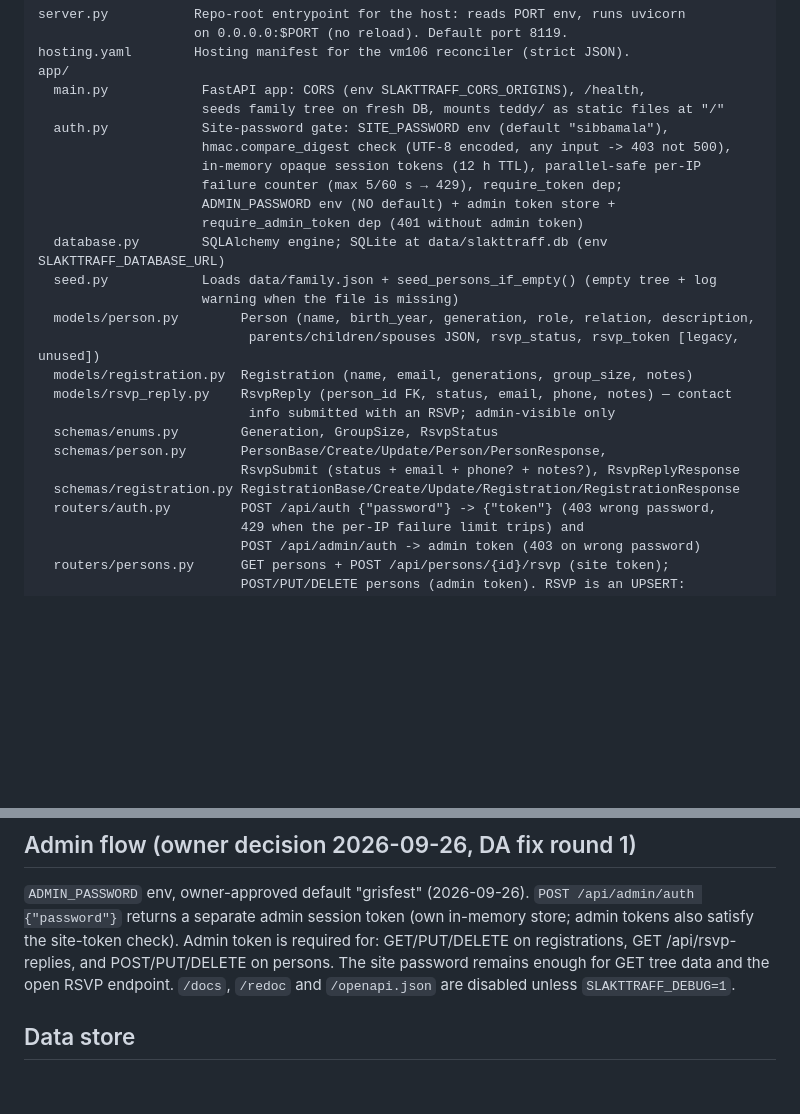
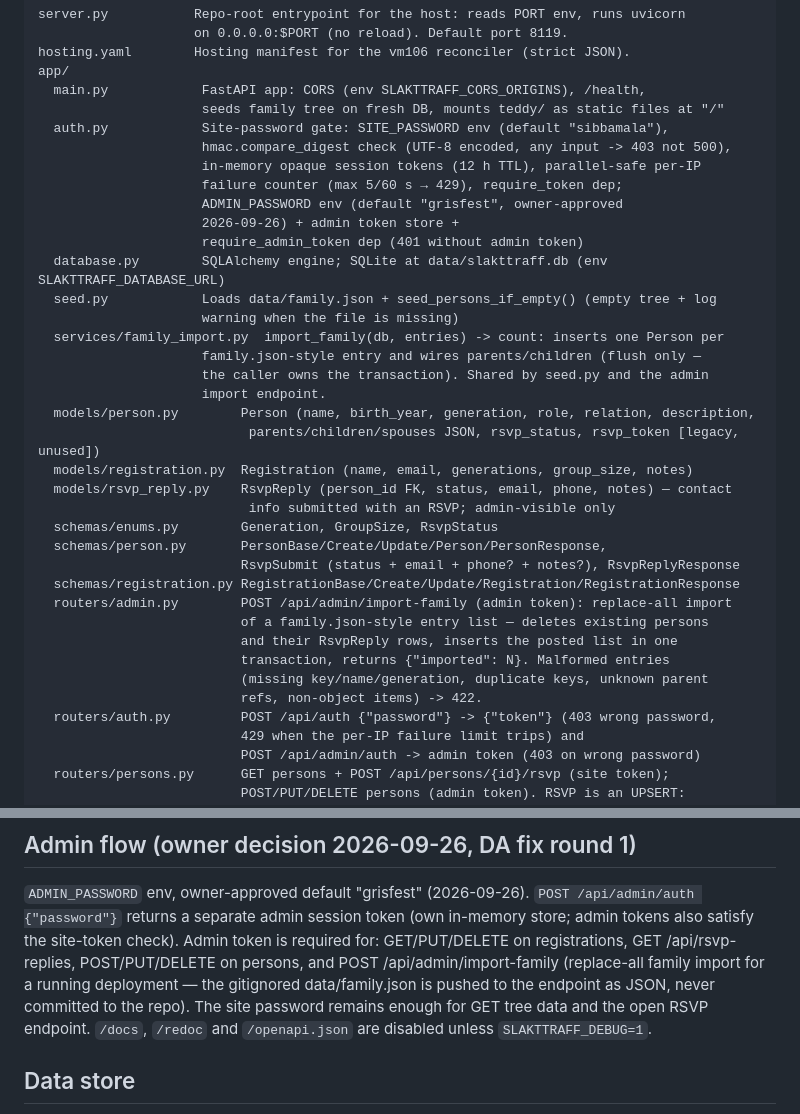
Before and after one commit to svarkor-ai/slakttraff, a Markdown page: docs/ARCHITECTURE.md, 2 parts joined by grey strips. Rendered like a GitHub page; blank space fills up the shorter version.

Commit message:
docs: record admin family-import endpoint in ARCHITECTURE (MC 1376.1)

```diff
--- a/docs/ARCHITECTURE.md
+++ b/docs/ARCHITECTURE.md
@@ -17,11 +17,16 @@ app/
                      hmac.compare_digest check (UTF-8 encoded, any input -> 403 not 500),
                      in-memory opaque session tokens (12 h TTL), parallel-safe per-IP
                      failure counter (max 5/60 s → 429), require_token dep;
-                     ADMIN_PASSWORD env (NO default) + admin token store +
+                     ADMIN_PASSWORD env (default "grisfest", owner-approved
+                     2026-09-26) + admin token store +
                      require_admin_token dep (401 without admin token)
   database.py        SQLAlchemy engine; SQLite at data/slakttraff.db (env SLAKTTRAFF_DATABASE_URL)
   seed.py            Loads data/family.json + seed_persons_if_empty() (empty tree + log
                      warning when the file is missing)
+  services/family_import.py  import_family(db, entries) -> count: inserts one Person per
+                     family.json-style entry and wires parents/children (flush only —
+                     the caller owns the transaction). Shared by seed.py and the admin
+                     import endpoint.
   models/person.py        Person (name, birth_year, generation, role, relation, description,
                            parents/children/spouses JSON, rsvp_status, rsvp_token [legacy, unused])
   models/registration.py  Registration (name, email, generations, group_size, notes)
@@ -31,6 +36,12 @@ app/
   schemas/person.py       PersonBase/Create/Update/Person/PersonResponse,
                           RsvpSubmit (status + email + phone? + notes?), RsvpReplyResponse
   schemas/registration.py RegistrationBase/Create/Update/Registration/RegistrationResponse
+  routers/admin.py        POST /api/admin/import-family (admin token): replace-all import
+                          of a family.json-style entry list — deletes existing persons
+                          and their RsvpReply rows, inserts the posted list in one
+                          transaction, returns {"imported": N}. Malformed entries
+                          (missing key/name/generation, duplicate keys, unknown parent
+                          refs, non-object items) -> 422.
   routers/auth.py         POST /api/auth {"password"} -> {"token"} (403 wrong password,
                           429 when the per-IP failure limit trips) and
                           POST /api/admin/auth -> admin token (403 on wrong password)
@@ -85,7 +96,9 @@ gracefully).
 `POST /api/admin/auth {"password"}` returns a separate admin session token
 (own in-memory store; admin tokens also satisfy the site-token check). Admin
 token is required for: GET/PUT/DELETE on registrations, GET /api/rsvp-replies,
-and POST/PUT/DELETE on persons. The site password remains enough for GET tree
+POST/PUT/DELETE on persons, and POST /api/admin/import-family (replace-all
+family import for a running deployment — the gitignored data/family.json is
+pushed to the endpoint as JSON, never committed to the repo). The site password remains enough for GET tree
 data and the open RSVP endpoint. `/docs`, `/redoc` and `/openapi.json` are
 disabled unless `SLAKTTRAFF_DEBUG=1`.
 
```
